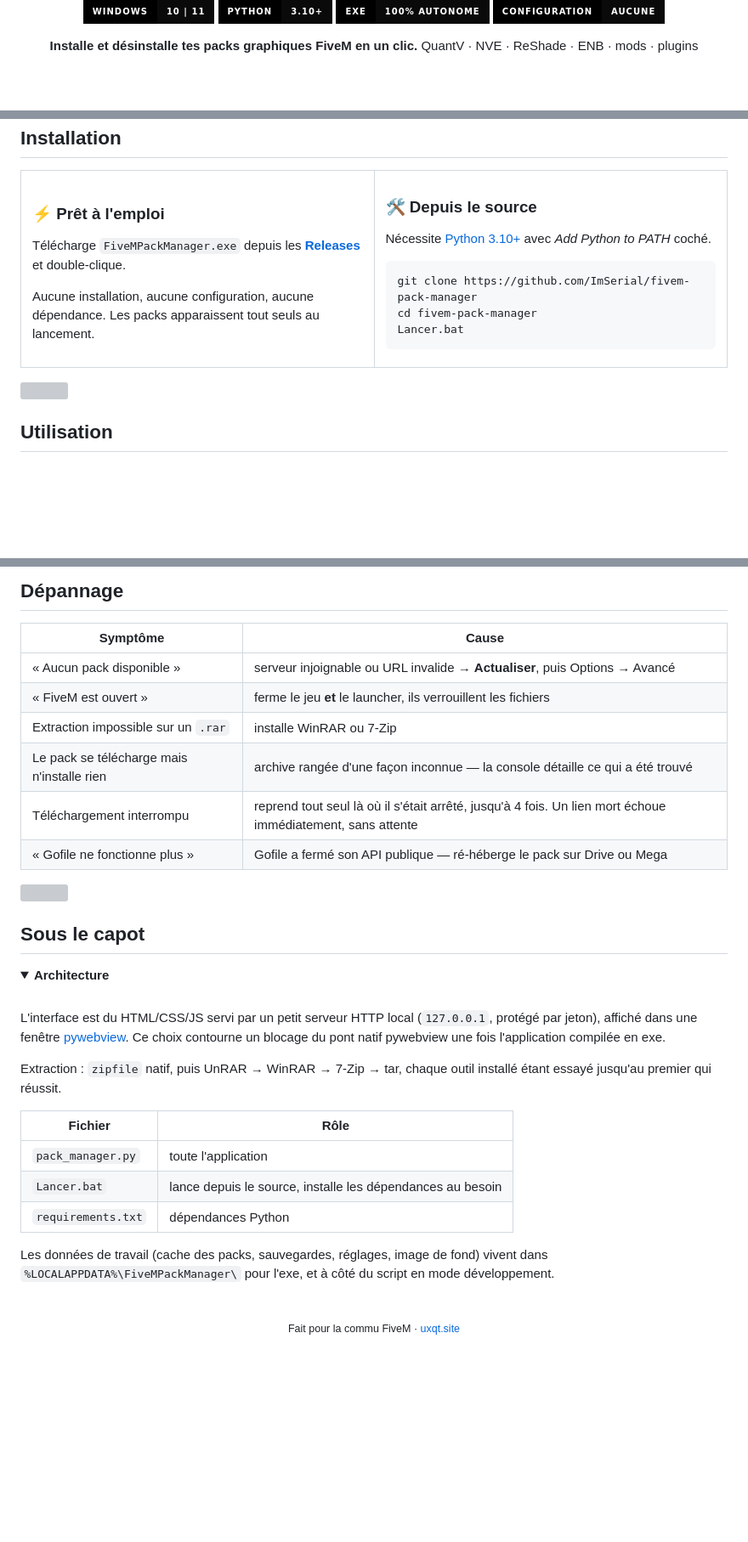
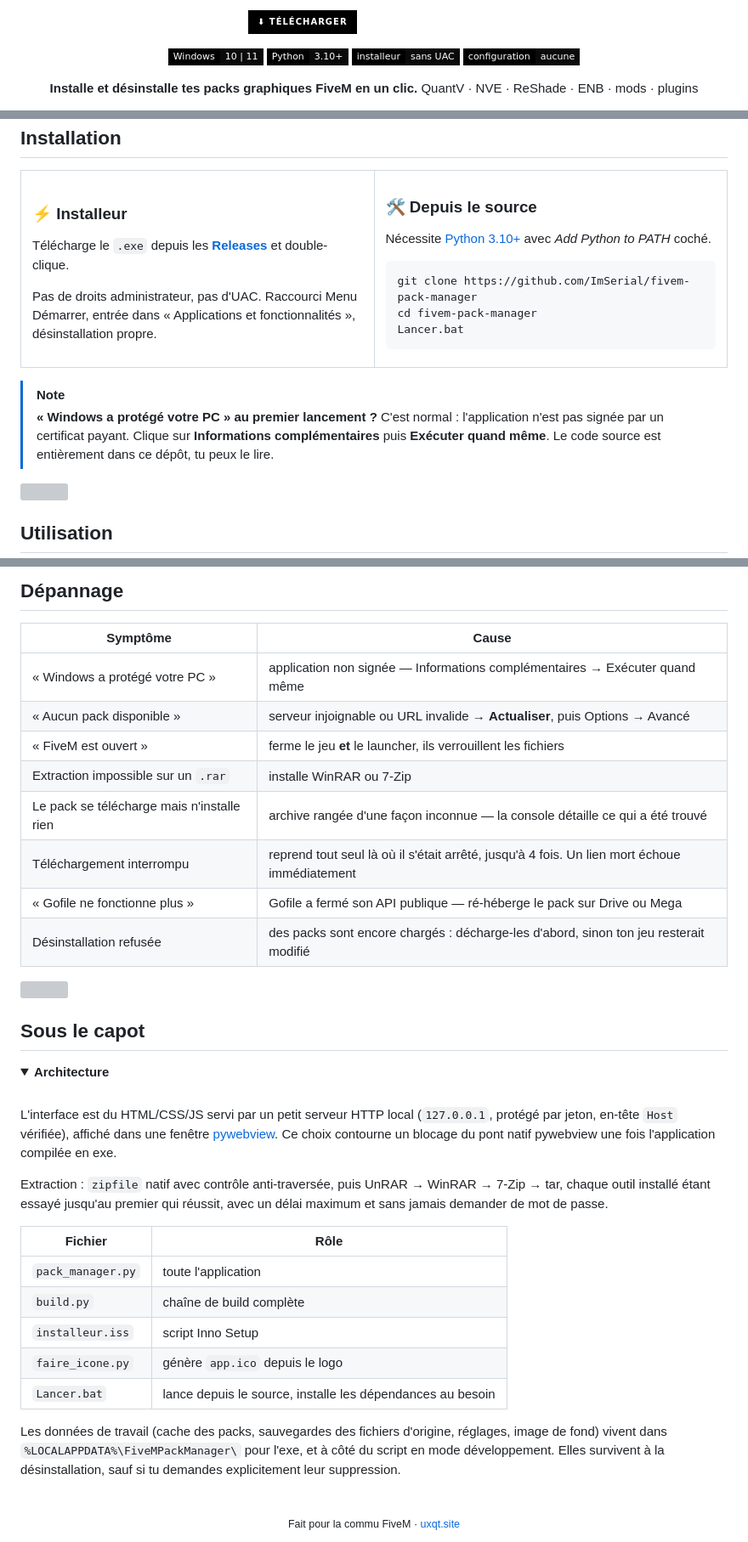
Before and after one commit to ImSerial/fivem-pack-manager, a Markdown page: README.md, 3 parts joined by grey strips. Shown at 85% size. GitHub-like rendering; folded sections open; badges without logos; blank space fills up the shorter version; grey boxes are pictures that could not be loaded.

```diff
--- a/README.md
+++ b/README.md
@@ -6,8 +6,10 @@
 
-![Windows](https://img.shields.io/badge/Windows-10%20%7C%2011-0a0a0a?style=for-the-badge&logo=windows11&logoColor=white&labelColor=000000)
-![Python](https://img.shields.io/badge/Python-3.10+-0a0a0a?style=for-the-badge&logo=python&logoColor=white&labelColor=000000)
-![Standalone](https://img.shields.io/badge/exe-100%25%20autonome-0a0a0a?style=for-the-badge&labelColor=000000)
-![Setup](https://img.shields.io/badge/configuration-aucune-0a0a0a?style=for-the-badge&labelColor=000000)
+[![Télécharger](https://img.shields.io/badge/⬇%20T%C3%A9l%C3%A9charger-la%20derni%C3%A8re%20version-white?style=for-the-badge&labelColor=000000&color=ffffff)](../../releases/latest)
+
+![Windows](https://img.shields.io/badge/Windows-10%20%7C%2011-0a0a0a?style=flat-square&logo=windows11&logoColor=white&labelColor=000000)
+![Python](https://img.shields.io/badge/Python-3.10+-0a0a0a?style=flat-square&logo=python&logoColor=white&labelColor=000000)
+![Installeur](https://img.shields.io/badge/installeur-sans%20UAC-0a0a0a?style=flat-square&labelColor=000000)
+![Configuration](https://img.shields.io/badge/configuration-aucune-0a0a0a?style=flat-square&labelColor=000000)
 
 **Installe et désinstalle tes packs graphiques FiveM en un clic.**
 QuantV · NVE · ReShade · ENB · mods · plugins
@@ -37,13 +39,13 @@ revenir en arrière.
 <tr>
 <td width="50%" valign="top">
 
-### ⚡ Prêt à l'emploi
+### ⚡ Installeur
 
-Télécharge `FiveMPackManager.exe` depuis les [**Releases**](../../releases)
-et double-clique.
+Télécharge le `.exe` depuis les [**Releases**](../../releases/latest) et
+double-clique.
 
-Aucune installation, aucune configuration, aucune dépendance.
-Les packs apparaissent tout seuls au lancement.
+Pas de droits administrateur, pas d'UAC. Raccourci Menu Démarrer, entrée dans
+« Applications et fonctionnalités », désinstallation propre.
 
 </td>
 <td width="50%" valign="top">
@@ -62,6 +64,12 @@ Lancer.bat
 </td>
 </tr>
 </table>
+
+> [!NOTE]
+> **« Windows a protégé votre PC » au premier lancement ?** C'est normal :
+> l'application n'est pas signée par un certificat payant. Clique sur
+> **Informations complémentaires** puis **Exécuter quand même**. Le code
+> source est entièrement dans ce dépôt, tu peux le lire.
 
 <img src=".github/assets/divider.svg" alt="" width="100%">
 
@@ -293,12 +324,14 @@ valeurs du code  →  embedded_config.json  →  config.json
 
 | Symptôme | Cause |
 |---|---|
+| « Windows a protégé votre PC » | application non signée — Informations complémentaires → Exécuter quand même |
 | « Aucun pack disponible » | serveur injoignable ou URL invalide → **Actualiser**, puis Options → Avancé |
 | « FiveM est ouvert » | ferme le jeu **et** le launcher, ils verrouillent les fichiers |
 | Extraction impossible sur un `.rar` | installe WinRAR ou 7-Zip |
 | Le pack se télécharge mais n'installe rien | archive rangée d'une façon inconnue — la console détaille ce qui a été trouvé |
-| Téléchargement interrompu | reprend tout seul là où il s'était arrêté, jusqu'à 4 fois. Un lien mort échoue immédiatement, sans attente |
+| Téléchargement interrompu | reprend tout seul là où il s'était arrêté, jusqu'à 4 fois. Un lien mort échoue immédiatement |
 | « Gofile ne fonctionne plus » | Gofile a fermé son API publique — ré-héberge le pack sur Drive ou Mega |
+| Désinstallation refusée | des packs sont encore chargés : décharge-les d'abord, sinon ton jeu resterait modifié |
 
 <img src=".github/assets/divider.svg" alt="" width="100%">
 
@@ -310,22 +343,27 @@ valeurs du code  →  embedded_config.json  →  config.json
 <br>
 
 L'interface est du HTML/CSS/JS servi par un petit serveur HTTP local
-(`127.0.0.1`, protégé par jeton), affiché dans une fenêtre
-[pywebview](https://pywebview.flowrl.com/). Ce choix contourne un blocage du
-pont natif pywebview une fois l'application compilée en exe.
+(`127.0.0.1`, protégé par jeton, en-tête `Host` vérifiée), affiché dans une
+fenêtre [pywebview](https://pywebview.flowrl.com/). Ce choix contourne un
+blocage du pont natif pywebview une fois l'application compilée en exe.
 
-Extraction : `zipfile` natif, puis UnRAR → WinRAR → 7-Zip → tar, chaque outil
-installé étant essayé jusqu'au premier qui réussit.
+Extraction : `zipfile` natif avec contrôle anti-traversée, puis
+UnRAR → WinRAR → 7-Zip → tar, chaque outil installé étant essayé jusqu'au
+premier qui réussit, avec un délai maximum et sans jamais demander de mot de
+passe.
 
 | Fichier | Rôle |
 |---|---|
 | `pack_manager.py` | toute l'application |
+| `build.py` | chaîne de build complète |
+| `installeur.iss` | script Inno Setup |
+| `faire_icone.py` | génère `app.ico` depuis le logo |
 | `Lancer.bat` | lance depuis le source, installe les dépendances au besoin |
-| `requirements.txt` | dépendances Python |
 
-Les données de travail (cache des packs, sauvegardes, réglages, image de fond)
-vivent dans `%LOCALAPPDATA%\FiveMPackManager\` pour l'exe, et à côté du script
-en mode développement.
+Les données de travail (cache des packs, sauvegardes des fichiers d'origine,
+réglages, image de fond) vivent dans `%LOCALAPPDATA%\FiveMPackManager\` pour
+l'exe, et à côté du script en mode développement. Elles survivent à la
+désinstallation, sauf si tu demandes explicitement leur suppression.
 
 </details>
 
```
Also changed, not shown: other parts of README.md (+44 -21 lines), .github/assets/banner.png (added), .github/assets/icon.png (added), 8 other files.
